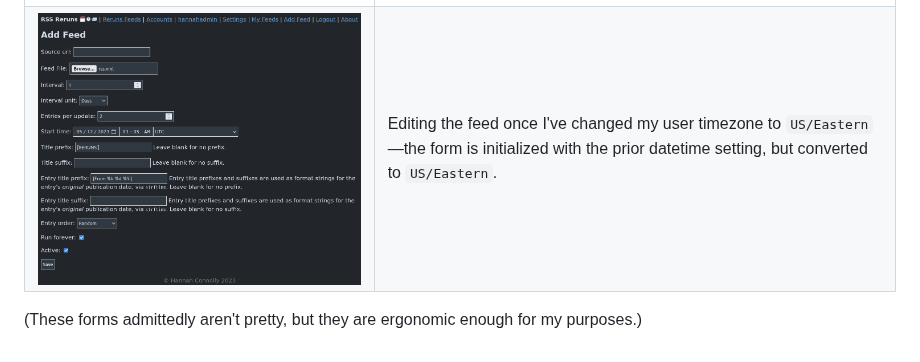
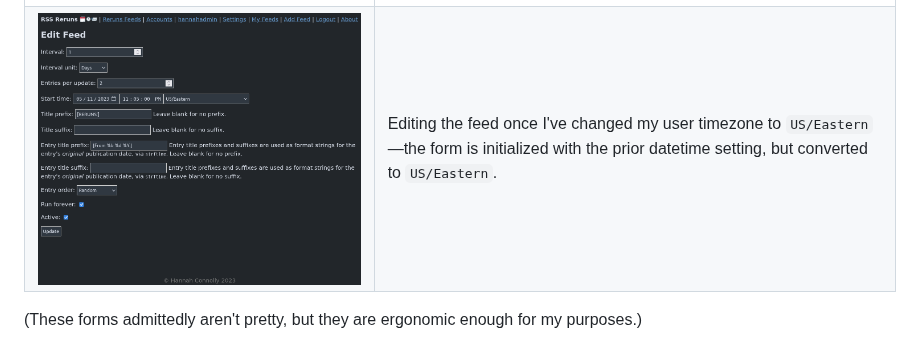
Before and after one commit to hannahlog/reruns-django-site, a Markdown page: README.md, the part around the change. GitHub-like rendering.

Commit message:
Fixed duplicate screenshot in README

```diff
--- a/README.md
+++ b/README.md
@@ -41,6 +41,6 @@ The actual processing of RSS and Atom feed files is handled by [rss-reruns](http
 | Screenshot | Caption |
 | ------------- | ------------- |
 | !['Add Feed' form, with various fields](https://github.com/hannahlog/reruns-django-site/blob/main/screenshots/add_feed.png?raw=True) |  Adding a feed, giving the starting datetime in `UTC`. |
-| !['Edit Feed' form](https://github.com/hannahlog/reruns-django-site/blob/main/screenshots/add_feed.png?raw=True)  | Editing the feed once I've changed my user timezone to `US/Eastern`—the form is initialized with the prior datetime setting, but converted to `US/Eastern`.  |
+| !['Edit Feed' form](https://github.com/hannahlog/reruns-django-site/blob/main/screenshots/edit_feed.png?raw=True)  | Editing the feed once I've changed my user timezone to `US/Eastern`—the form is initialized with the prior datetime setting, but converted to `US/Eastern`.  |
 
 (These forms admittedly aren't pretty, but they are ergonomic enough for my purposes.)
```
